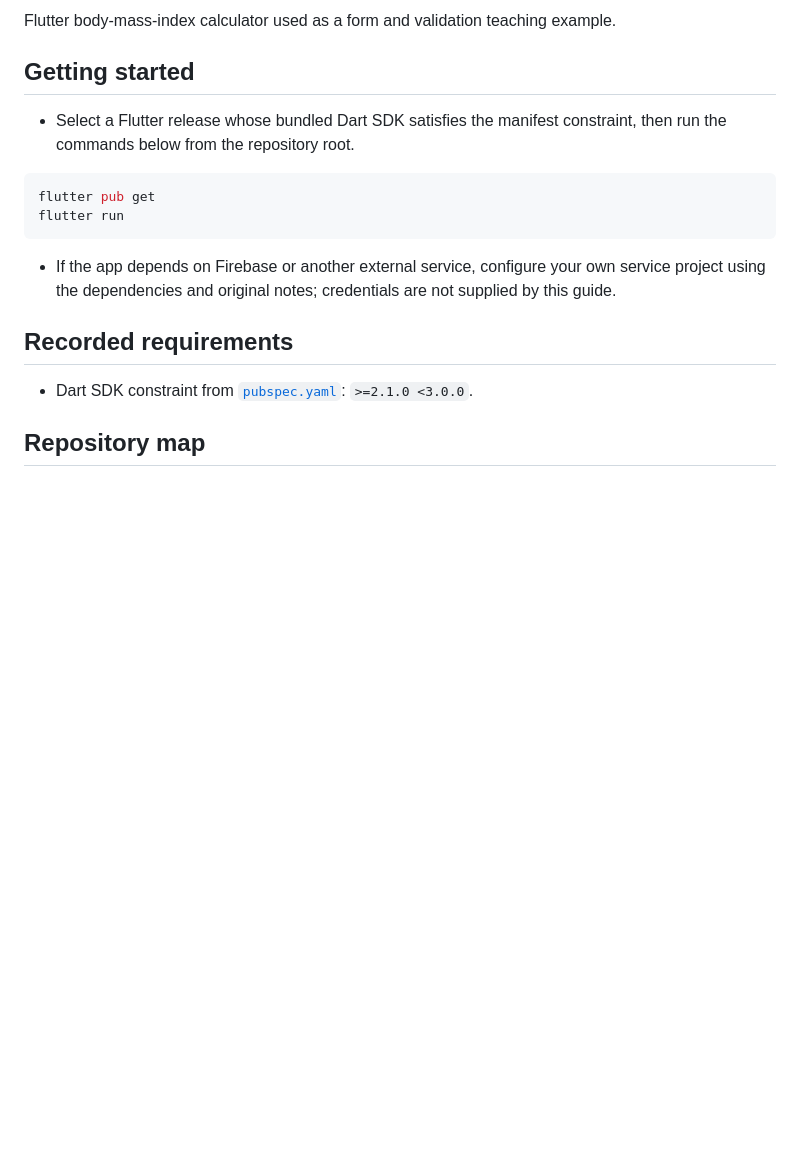
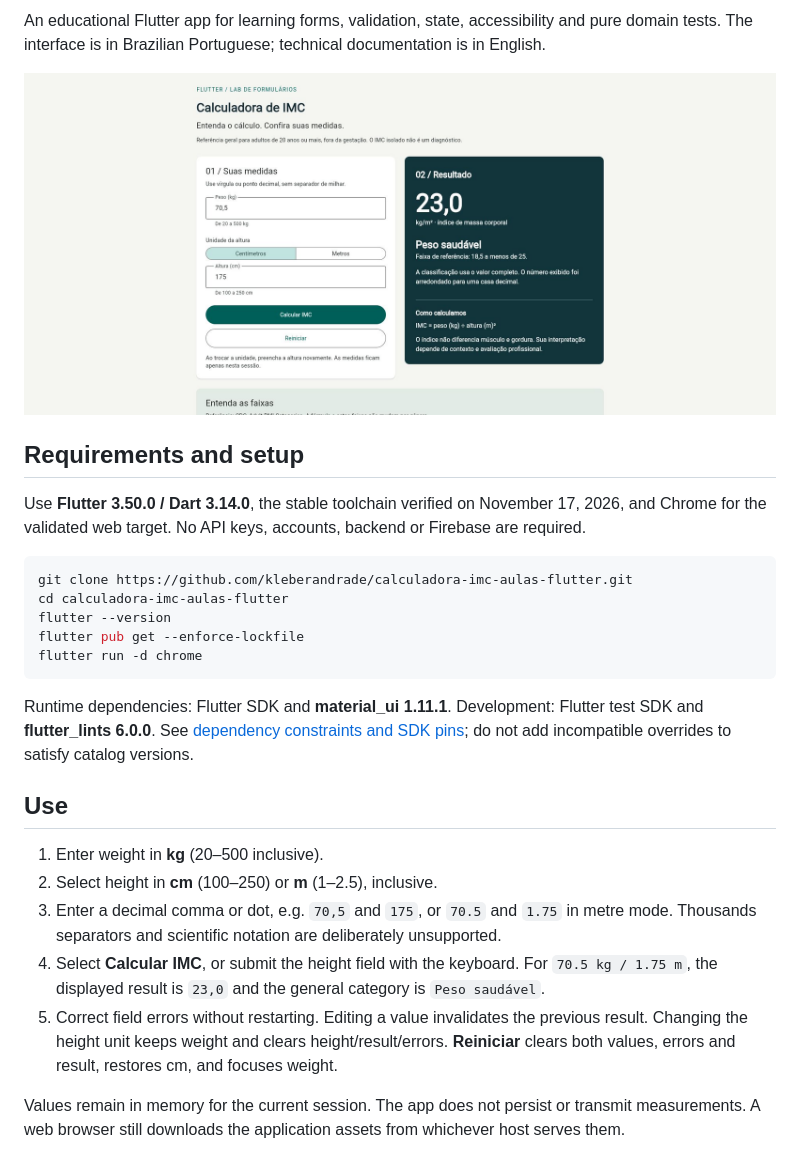
Before and after one commit to kleberandrade/calculadora-imc-aulas-flutter, a Markdown page: README.md, the part around one of its changes. Drawn GitHub-style; pictures changed too: images/app-desktop-2026.jpg (added); blank space fills up the shorter version.

````diff
--- a/README.md
+++ b/README.md
@@ -6,20 +7,29 @@
 
-Flutter body-mass-index calculator used as a form and validation teaching example.
+An educational Flutter app for learning forms, validation, state, accessibility and pure domain tests. The interface is in Brazilian Portuguese; technical documentation is in English.
 
-## Getting started
+![Real Chrome capture of the updated app showing metric inputs and BMI result](images/app-desktop-2026.jpg)
 
-- Select a Flutter release whose bundled Dart SDK satisfies the manifest constraint, then run the commands below from the repository root.
+## Requirements and setup
+
+Use **Flutter 3.50.0 / Dart 3.14.0**, the stable toolchain verified on November 17, 2026, and Chrome for the validated web target. No API keys, accounts, backend or Firebase are required.
 
 ```sh
-flutter pub get
-flutter run
+git clone https://github.com/kleberandrade/calculadora-imc-aulas-flutter.git
+cd calculadora-imc-aulas-flutter
+flutter --version
+flutter pub get --enforce-lockfile
+flutter run -d chrome
 ```
 
-- If the app depends on Firebase or another external service, configure your own service project using the dependencies and original notes; credentials are not supplied by this guide.
+Runtime dependencies: Flutter SDK and **material_ui 1.11.1**. Development: Flutter test SDK and **flutter_lints 6.0.0**. See [dependency constraints and SDK pins](docs/dependencies.md); do not add incompatible overrides to satisfy catalog versions.
 
-## Recorded requirements
+## Use
 
-- Dart SDK constraint from [`pubspec.yaml`](https://github.com/kleberandrade/calculadora-imc-aulas-flutter/blob/master/pubspec.yaml): `>=2.1.0 <3.0.0`.
+1. Enter weight in **kg** (20–500 inclusive).
+2. Select height in **cm** (100–250) or **m** (1–2.5), inclusive.
+3. Enter a decimal comma or dot, e.g. `70,5` and `175`, or `70.5` and `1.75` in metre mode. Thousands separators and scientific notation are deliberately unsupported.
+4. Select **Calcular IMC**, or submit the height field with the keyboard. For `70.5 kg / 1.75 m`, the displayed result is `23,0` and the general category is `Peso saudável`.
+5. Correct field errors without restarting. Editing a value invalidates the previous result. Changing the height unit keeps weight and clears height/result/errors. **Reiniciar** clears both values, errors and result, restores cm, and focuses weight.
 
-## Repository map
+Values remain in memory for the current session. The app does not persist or transmit measurements. A web browser still downloads the application assets from whichever host serves them.
 
````
Also changed, not shown: other parts of README.md (+40 -60 lines), docs/medium-update.pt-BR.md (added, +9 -0 lines), docs/modernization-log.md (+7 -0 lines), images/README.md (added, +18 -0 lines), images/app-mobile-2026.jpg (added), images/app-mobile-result-2026.jpg (added), images/app-validation-2026.jpg (added), 4 other files.
